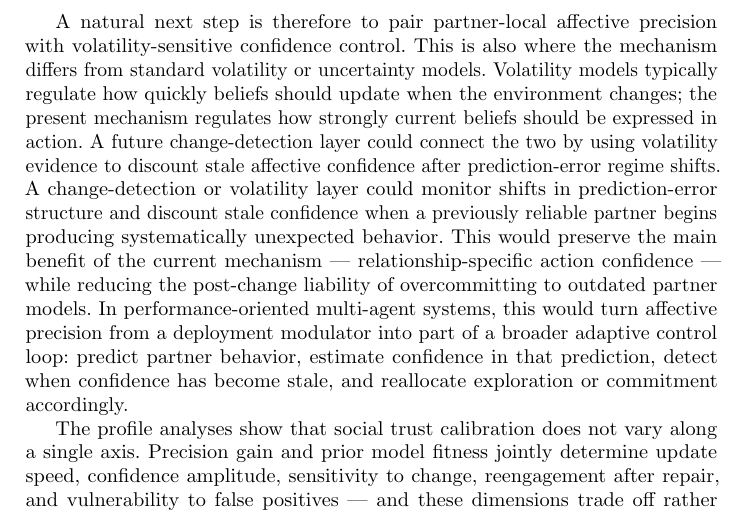
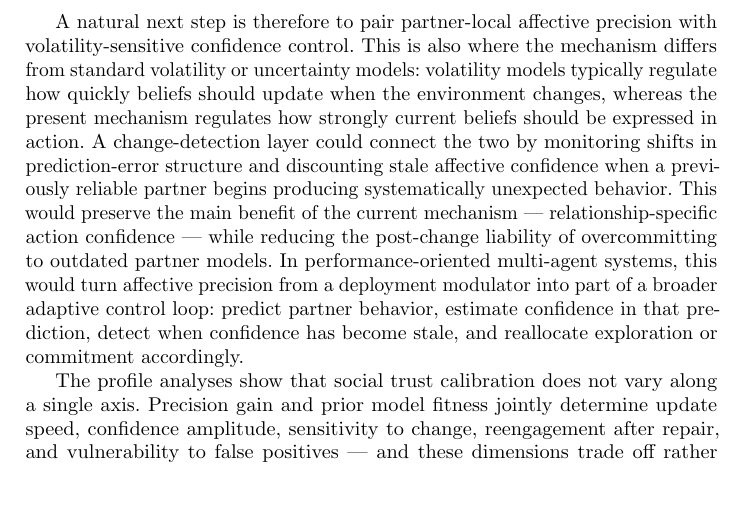
Before and after one commit to har5h1l/affect_aif, a LaTeX paper (docs/paper/manuscript/main.tex, which reads docs/paper/manuscript/sections/04_discussion.tex): part of page 14 of 29, cut so that both start at the same text, the shorter picture padded with empty space. Compiled offline with pdfLaTeX.

Commit message:
docs(manuscript): consolidate Discussion volatility future-work paragraph
Remove redundant back-to-back change-detection sentences and rebuild main.pdf.

Co-authored-by: Cursor <cursoragent@cursor.com>

```diff
--- a/docs/paper/manuscript/sections/04_discussion.tex
+++ b/docs/paper/manuscript/sections/04_discussion.tex
@@ -11,7 +11,7 @@ The shared-$\beta$ comparison shows why locality matters. Pooling evidence acros
 
 The betrayal and mixed-volatility experiments reveal the temporal boundary conditions of the mechanism. Accumulated confidence is useful when the social environment is stable because it sharpens action toward partners whose behavior is well predicted. The same confidence can become a liability when a partner changes, because the model-fitness evidence was accumulated under a relationship that no longer has the same structure. The abrupt-betrayal results show this directly: the most consistent effect is deployment change rather than payoff improvement, and payoff consequences depend on how quickly engagement can be reallocated to alternative partners. The mixed-volatility results make the same point more sharply: higher gain can increase payoff in some settings while worsening discrimination and producing false-positive confidence reductions toward stable partners. This suggests that partner-local affective precision should be viewed as a first calibration layer, not a complete social-control architecture. Stronger performance gains will likely require additional mechanisms that decide when accumulated confidence should be discounted, when alternative partners should be sampled, and how quickly partner-choice policies should reallocate after detected change.
 
-A natural next step is therefore to pair partner-local affective precision with volatility-sensitive confidence control. This is also where the mechanism differs from standard volatility or uncertainty models. Volatility models typically regulate how quickly beliefs should update when the environment changes; the present mechanism regulates how strongly current beliefs should be expressed in action. A future change-detection layer could connect the two by using volatility evidence to discount stale affective confidence after prediction-error regime shifts. A change-detection or volatility layer could monitor shifts in prediction-error structure and discount stale confidence when a previously reliable partner begins producing systematically unexpected behavior. This would preserve the main benefit of the current mechanism --- relationship-specific action confidence --- while reducing the post-change liability of overcommitting to outdated partner models. In performance-oriented multi-agent systems, this would turn affective precision from a deployment modulator into part of a broader adaptive control loop: predict partner behavior, estimate confidence in that prediction, detect when confidence has become stale, and reallocate exploration or commitment accordingly.
+A natural next step is therefore to pair partner-local affective precision with volatility-sensitive confidence control. This is also where the mechanism differs from standard volatility or uncertainty models: volatility models typically regulate how quickly beliefs should update when the environment changes, whereas the present mechanism regulates how strongly current beliefs should be expressed in action. A change-detection layer could connect the two by monitoring shifts in prediction-error structure and discounting stale affective confidence when a previously reliable partner begins producing systematically unexpected behavior. This would preserve the main benefit of the current mechanism --- relationship-specific action confidence --- while reducing the post-change liability of overcommitting to outdated partner models. In performance-oriented multi-agent systems, this would turn affective precision from a deployment modulator into part of a broader adaptive control loop: predict partner behavior, estimate confidence in that prediction, detect when confidence has become stale, and reallocate exploration or commitment accordingly.
 
 The profile analyses show that social trust calibration does not vary along a single axis. Precision gain and prior model fitness jointly determine update speed, confidence amplitude, sensitivity to change, reengagement after repair, and vulnerability to false positives --- and these dimensions trade off rather than co-vary. High gain can increase payoff while worsening discrimination; low gain produces stable engagement but slow recovery from betrayal; cautious priors suppress confidence even toward reliable partners. The profiles generate concrete behavioral predictions: an anxious-reactive agent (naive prior, high gain) should show rapid confidence accumulation followed by high post-betrayal commitment errors, while an avoidant-rigid agent (cautious prior, low gain) should show muted confidence dynamics and poor payoff even with cooperative partners. Whether these profiles correspond to stable individual differences in human social trust --- connecting to work on social learning~\cite{Behrens2008SocialLearning}, psychosis~\cite{Adams2013ComputationalPsychosis}, and attachment~\cite{Cittern2018AttachmentActiveInference} --- remains an empirical question that will require fitting the model to behavioral time series. For artificial agents, the same profiles also suggest engineering tradeoffs. High-gain agents may react quickly but risk false positives and post-betrayal overcommitment; low-gain agents may remain stable but fail to exploit reliable partners quickly; cautious priors may protect against premature trust while suppressing useful confidence. These tradeoffs are why the present paper does not treat any single profile as globally optimal.
 
```
Also changed, not shown: docs/paper/manuscript/main.pdf.
